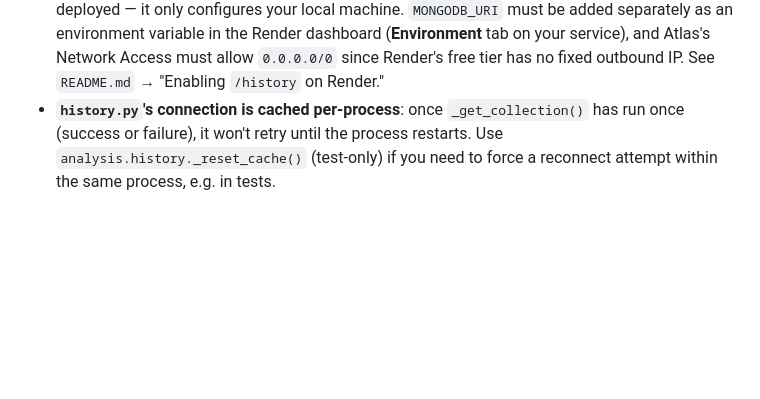
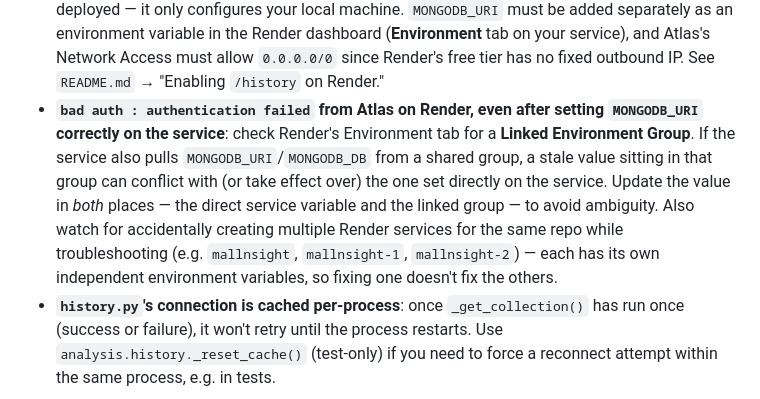
Before and after one commit to vibushasatheeshkumar/mallnsight, a Markdown page: DEVELOPER_GUIDE.md, the part around the change. GitHub-like rendering; blank space fills up the shorter version.

```diff
--- a/DEVELOPER_GUIDE.md
+++ b/DEVELOPER_GUIDE.md
@@ -351,6 +351,18 @@ Python 3.11 and 3.12 for every push/PR to `main`.
   service), and Atlas's Network Access must allow `0.0.0.0/0` since
   Render's free tier has no fixed outbound IP. See `README.md` →
   "Enabling `/history` on Render."
+- **`bad auth : authentication failed` from Atlas on Render, even after
+  setting `MONGODB_URI` correctly on the service**: check Render's
+  Environment tab for a **Linked Environment Group**. If the service
+  also pulls `MONGODB_URI`/`MONGODB_DB` from a shared group, a stale
+  value sitting in that group can conflict with (or take effect over)
+  the one set directly on the service. Update the value in *both*
+  places — the direct service variable and the linked group — to avoid
+  ambiguity. Also watch for accidentally creating multiple Render
+  services for the same repo while troubleshooting (e.g.
+  `mallnsight`, `mallnsight-1`, `mallnsight-2`) — each has its own
+  independent environment variables, so fixing one doesn't fix the
+  others.
 - **`history.py`'s connection is cached per-process**: once
   `_get_collection()` has run once (success or failure), it won't retry
   until the process restarts. Use `analysis.history._reset_cache()`
```
Also changed, not shown: PROJECT_DOCUMENTATION.md (+12 -0 lines), README.md (+8 -0 lines).
